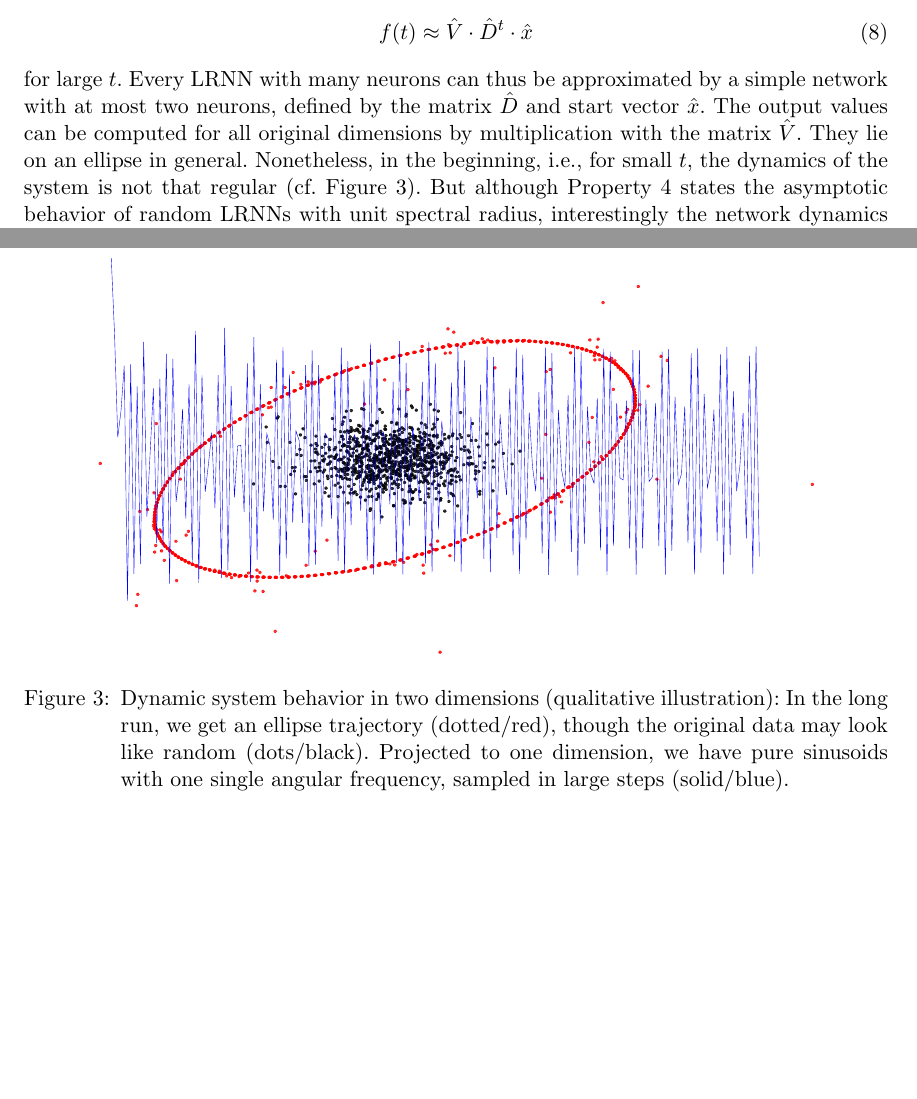
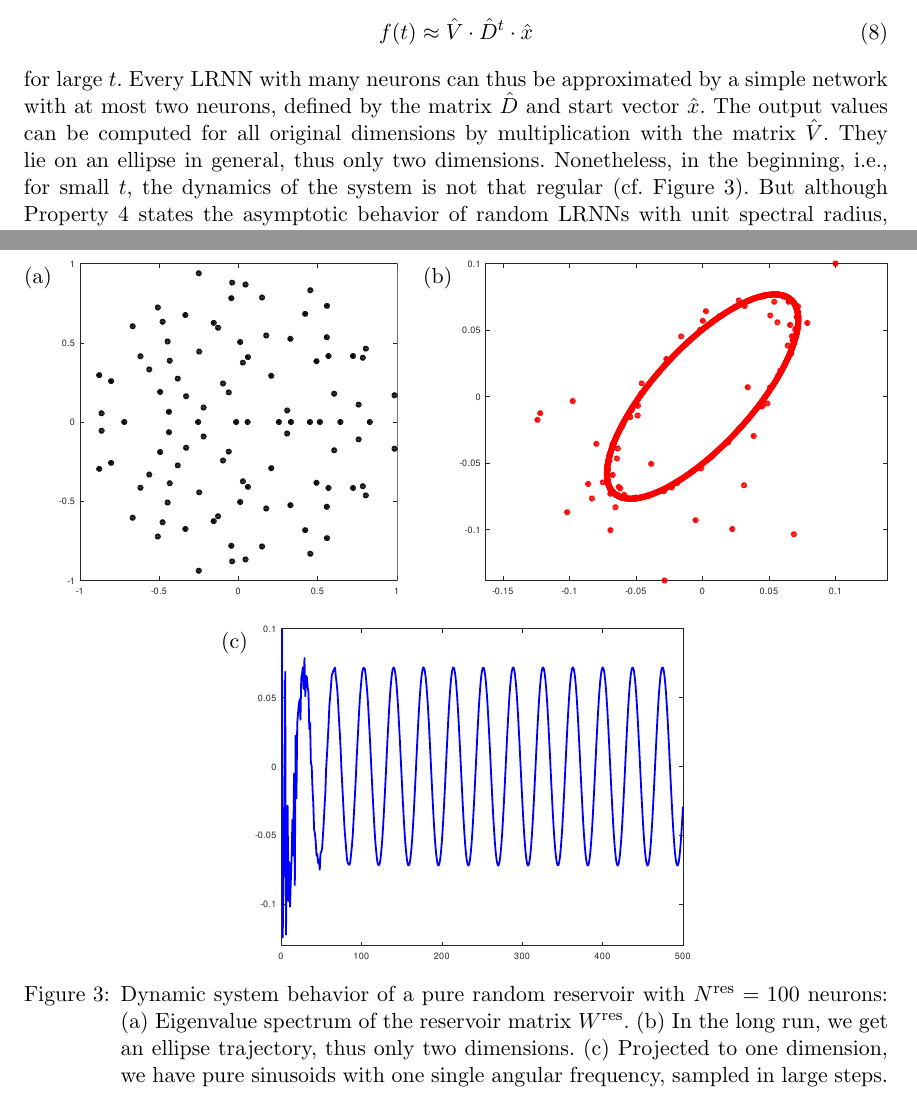
Before and after one commit to OliverObst/decorating, a LaTeX paper (paper/recupred.tex): two parts of pages 12 and 13 of 40, joined at a grey line, cut so that both start at the same text, the shorter picture padded with empty space. Compiled offline with pdfLaTeX.

Commit message:
visualization of pure random reservoir

```diff
--- a/paper/recupred.tex
+++ b/paper/recupred.tex
@@ -741,7 +741,7 @@ for large $t$. Every LRNN with many neurons can thus be
 approximated by a simple network with at most two neurons, defined by the matrix
 $\hat{D}$ and start vector $\hat{x}$. The output values can be computed for
 all original dimensions by multiplication with the matrix $\hat{V}$. They lie on
-an ellipse in general. Nonetheless, in the beginning, i.e., for small $t$, the
+an ellipse in general, thus only two dimensions. Nonetheless, in the beginning, i.e., for small $t$, the
 dynamics of the system is not that regular (cf. \cref{ell}). But although
 \cref{infty} states the asymptotic behavior of random LRNNs with unit spectral
 radius, interestingly the network dynamics converges relatively fast to the
@@ -753,11 +753,14 @@ the eigenvalue distribution of the transition matrix \citep{TV10}.
 
 \begin{figure}
   \centering
-  \includegraphics[height=7cm]{fig/title.pdf}
-  \caption{Dynamic system behavior in two dimensions (qualitative illustration): In the long run, we get an
-	ellipse trajectory (dotted/red), though the original data may look like random
-	(dots/black). Projected to one dimension, we have pure sinusoids with one
-	single angular frequency, sampled in large steps (solid/blue).}
+    (a) \raisebox{-55mm}{\includegraphics[scale=0.45]{fig/spectrum.pdf}} \hfill
+    (b) \raisebox{-55mm}{\includegraphics[scale=0.45]{fig/ellipse.pdf}} \\[5mm]
+    (c) \raisebox{-55mm}{\includegraphics[scale=0.45]{fig/wave.pdf}}
+  \caption{Dynamic system behavior of a pure random reservoir with $N^\mathrm{res} = 100$ neurons:
+    (a) Eigenvalue spectrum of the reservoir matrix $W^\mathrm{res}$.
+    (b) In the long run, we get an ellipse trajectory, thus only two dimensions.
+    (c) Projected to one dimension, we have pure sinusoids with one
+	single angular frequency, sampled in large steps.}
   \label{ell}
 \end{figure}
 
```
Also changed, not shown: paper/fig/ellipse.pdf (added), paper/fig/spectrum.pdf (added), paper/fig/title.pdf (deleted), paper/fig/wave.pdf (added), 5 other files.
